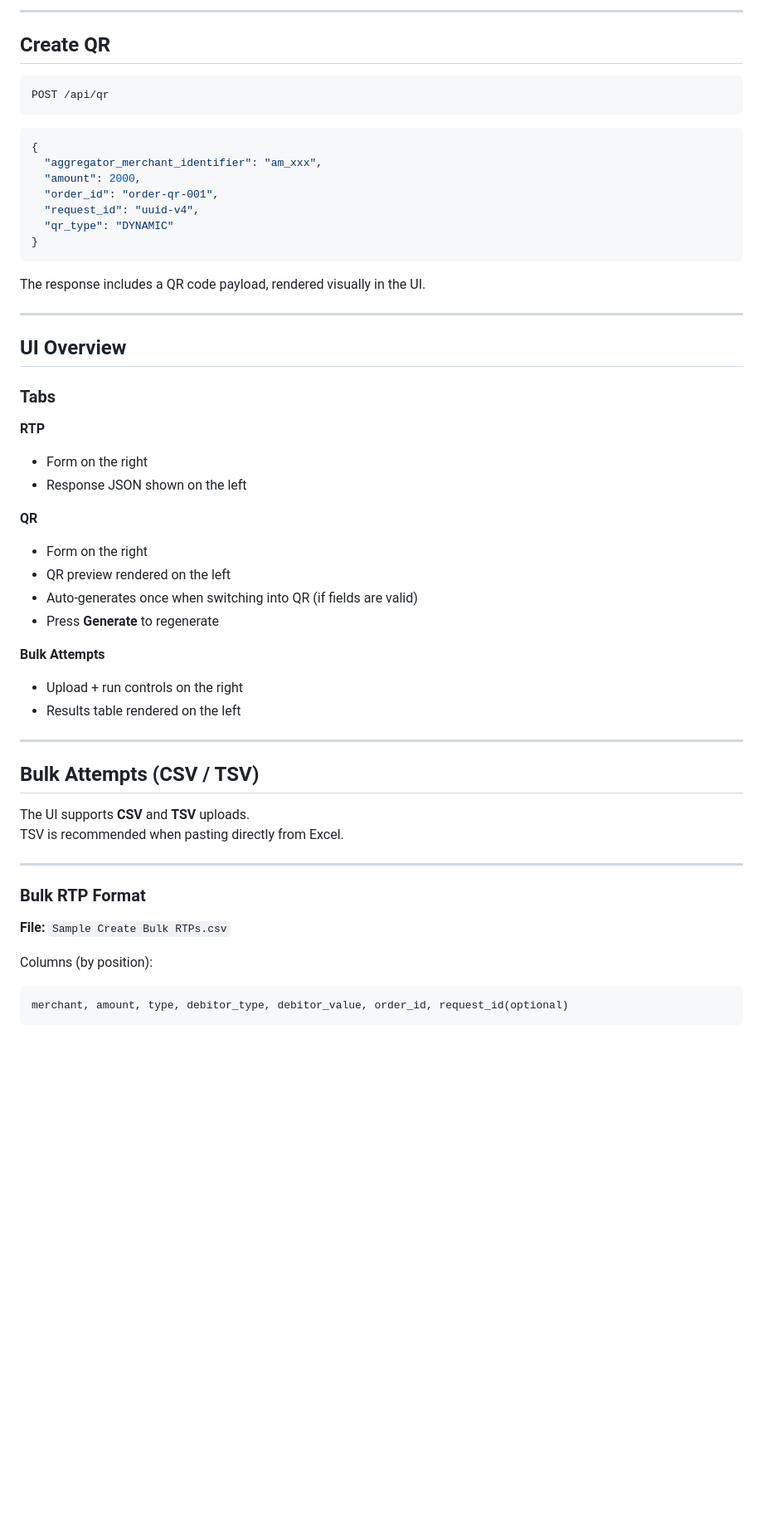
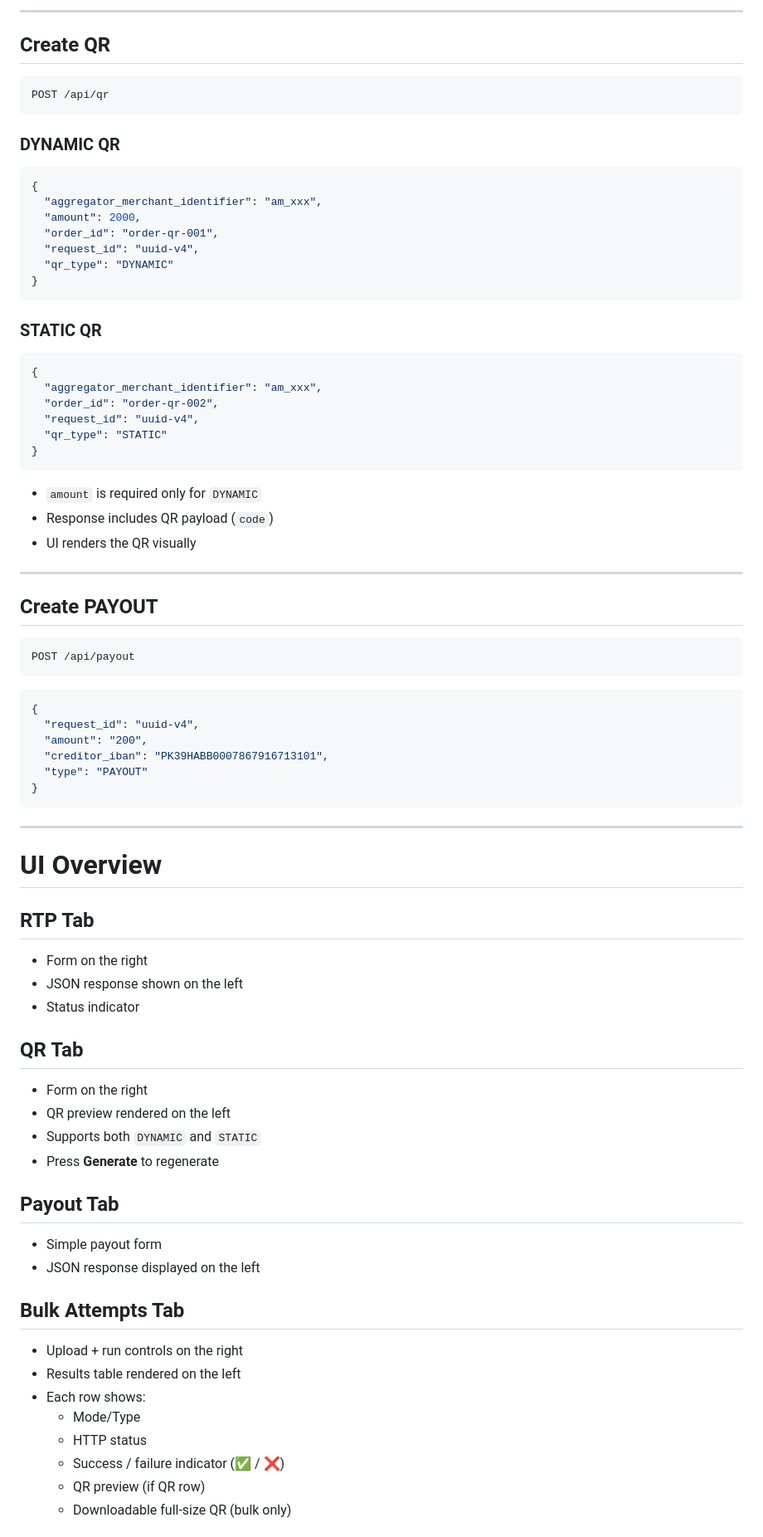
Before and after one commit to getsafepay/safepay-raast-demo, a Markdown page: README.md, the part around one of its changes. Shown at 83% size. Rendered like a GitHub page; blank space fills up the shorter version.

Commit message:
Update README.md v1.01

````diff
--- a/README.md
+++ b/README.md
@@ -89,13 +89,15 @@ VAULT_TOKEN
 
----
+------------------------------------------------------------------------
 
 ## Create QR
 
-```http
+``` http
 POST /api/qr
 ```
 
-```json
+### DYNAMIC QR
+
+``` json
 {
   "aggregator_merchant_identifier": "am_xxx",
   "amount": 2000,
@@ -105,42 +107,68 @@ POST /api/qr
 }
 ```
 
-The response includes a QR code payload, rendered visually in the UI.
+### STATIC QR
 
----
+``` json
+{
+  "aggregator_merchant_identifier": "am_xxx",
+  "order_id": "order-qr-002",
+  "request_id": "uuid-v4",
+  "qr_type": "STATIC"
+}
+```
 
-## UI Overview
+-   `amount` is required only for `DYNAMIC`
+-   Response includes QR payload (`code`)
+-   UI renders the QR visually
 
-### Tabs
+------------------------------------------------------------------------
 
-**RTP**
-- Form on the right
-- Response JSON shown on the left
+## Create PAYOUT
 
-**QR**
-- Form on the right
-- QR preview rendered on the left
-- Auto-generates once when switching into QR (if fields are valid)
-- Press **Generate** to regenerate
+``` http
+POST /api/payout
+```
 
-**Bulk Attempts**
-- Upload + run controls on the right
-- Results table rendered on the left
+``` json
+{
+  "request_id": "uuid-v4",
+  "amount": "200",
+  "creditor_iban": "PK39HABB0007867916713101",
+  "type": "PAYOUT"
+}
+```
 
----
+------------------------------------------------------------------------
 
-## Bulk Attempts (CSV / TSV)
+# UI Overview
 
-The UI supports **CSV** and **TSV** uploads.
-TSV is recommended when pasting directly from Excel.
+## RTP Tab
 
----
+-   Form on the right
+-   JSON response shown on the left
+-   Status indicator
 
-### Bulk RTP Format
-**File:** `Sample Create Bulk RTPs.csv`
+## QR Tab
 
-Columns (by position):
+-   Form on the right
+-   QR preview rendered on the left
+-   Supports both `DYNAMIC` and `STATIC`
+-   Press **Generate** to regenerate
 
-```
-merchant, amount, type, debitor_type, debitor_value, order_id, request_id(optional)
-```
+## Payout Tab
+
+-   Simple payout form
+-   JSON response displayed on the left
+
+## Bulk Attempts Tab
+
+-   Upload + run controls on the right
+-   Results table rendered on the left
+-   Each row shows:
+    -   Mode/Type
+    -   HTTP status
+    -   Success / failure indicator (✅ / ❌)
+    -   QR preview (if QR row)
+    -   Downloadable full-size QR (bulk only)
+
````
Also changed, not shown: other parts of README.md (+68 -105 lines).
